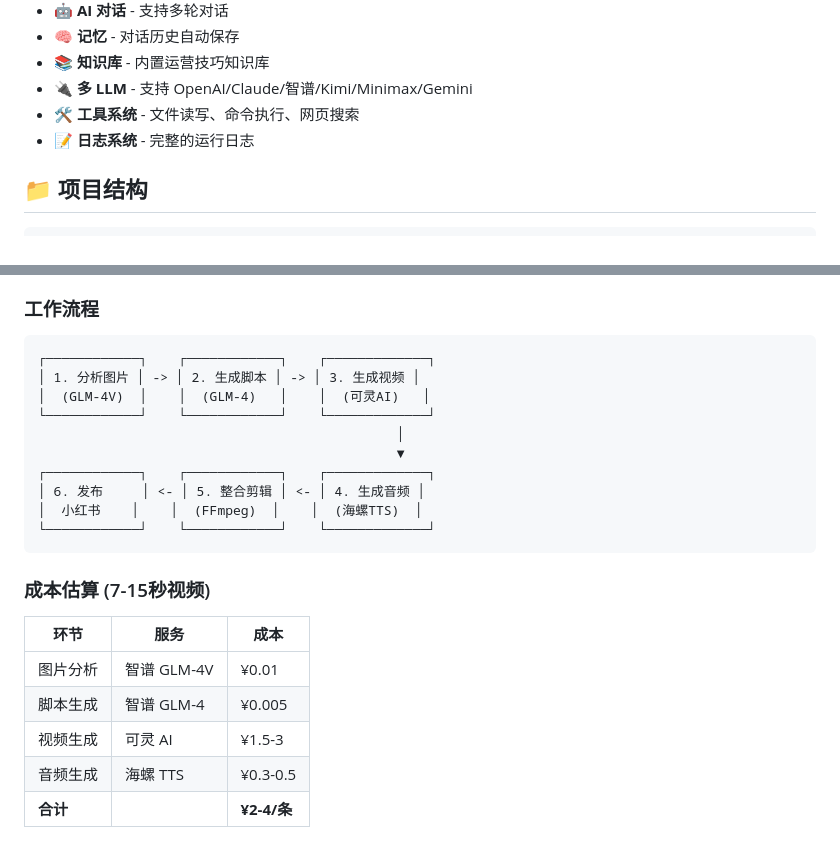
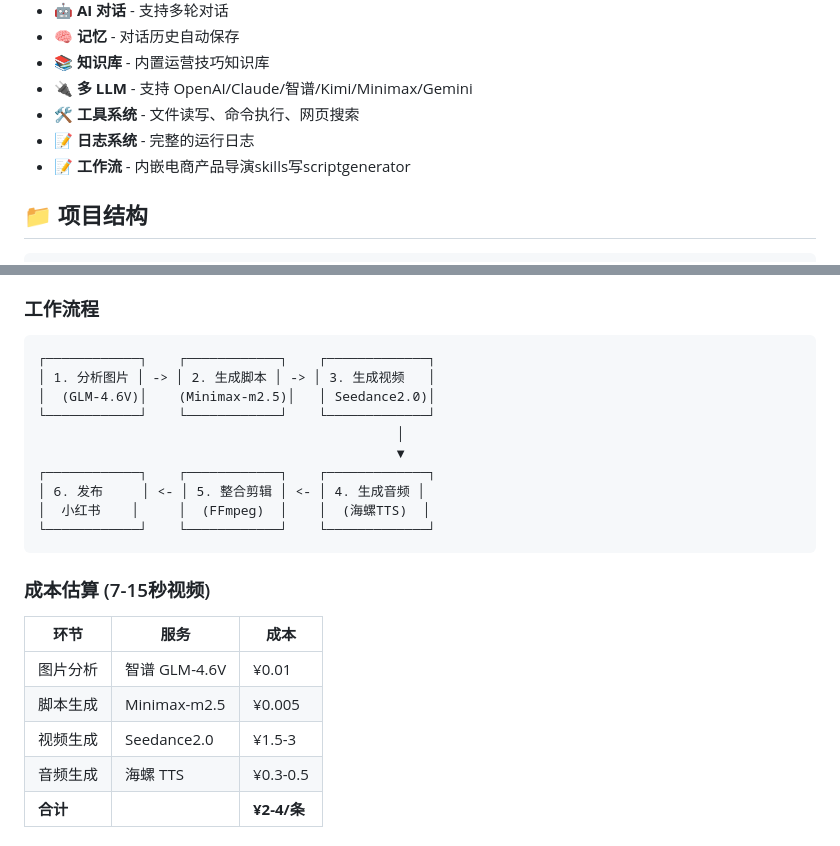
Before and after one commit to EricHong123/xiaohongshu-ai-agent, a Markdown page: README.md, 2 parts joined by grey strips. Rendered like a GitHub page.

````diff
--- a/README.md
+++ b/README.md
@@ -14,6 +17,7 @@
 - 🔌 **多 LLM** - 支持 OpenAI/Claude/智谱/Kimi/Minimax/Gemini
 - 🛠️ **工具系统** - 文件读写、命令执行、网页搜索
 - 📝 **日志系统** - 完整的运行日志
+- 📝 **工作流** - 内嵌电商产品导演skills写scriptgenerator
 
 ## 📁 项目结构
 
@@ -176,14 +180,14 @@ result = web_tool.execute(query="AI 工具")
 
 ```
 ┌────────────┐    ┌────────────┐    ┌─────────────┐
-│ 1. 分析图片 │ -> │ 2. 生成脚本 │ -> │ 3. 生成视频 │
-│  (GLM-4V)  │    │  (GLM-4)   │    │  (可灵AI)   │
+│ 1. 分析图片 │ -> │ 2. 生成脚本 │ -> │ 3. 生成视频   │
+│  (GLM-4.6V)│    (Minimax-m2.5)│   │ Seedance2.0)│
 └────────────┘    └────────────┘    └─────────────┘
                                               │
                                               ▼
 ┌────────────┐    ┌────────────┐    ┌─────────────┐
 │ 6. 发布     │ <- │ 5. 整合剪辑 │ <- │ 4. 生成音频 │
-│  小红书    │    │  (FFmpeg)  │    │  (海螺TTS)  │
+│  小红书    │     │  (FFmpeg)  │    │  (海螺TTS)  │
 └────────────┘    └────────────┘    └─────────────┘
 ```
 
@@ -191,9 +195,9 @@ result = web_tool.execute(query="AI 工具")
 
 | 环节 | 服务 | 成本 |
 |------|------|------|
-| 图片分析 | 智谱 GLM-4V | ¥0.01 |
-| 脚本生成 | 智谱 GLM-4 | ¥0.005 |
-| 视频生成 | 可灵 AI | ¥1.5-3 |
+| 图片分析 | 智谱 GLM-4.6V | ¥0.01 |
+| 脚本生成 | Minimax-m2.5 | ¥0.005 |
+| 视频生成 | Seedance2.0 | ¥1.5-3 |
 | 音频生成 | 海螺 TTS | ¥0.3-0.5 |
 | **合计** | | **¥2-4/条** |
 
````
Also changed, not shown: other parts of README.md (+4 -1 lines).
